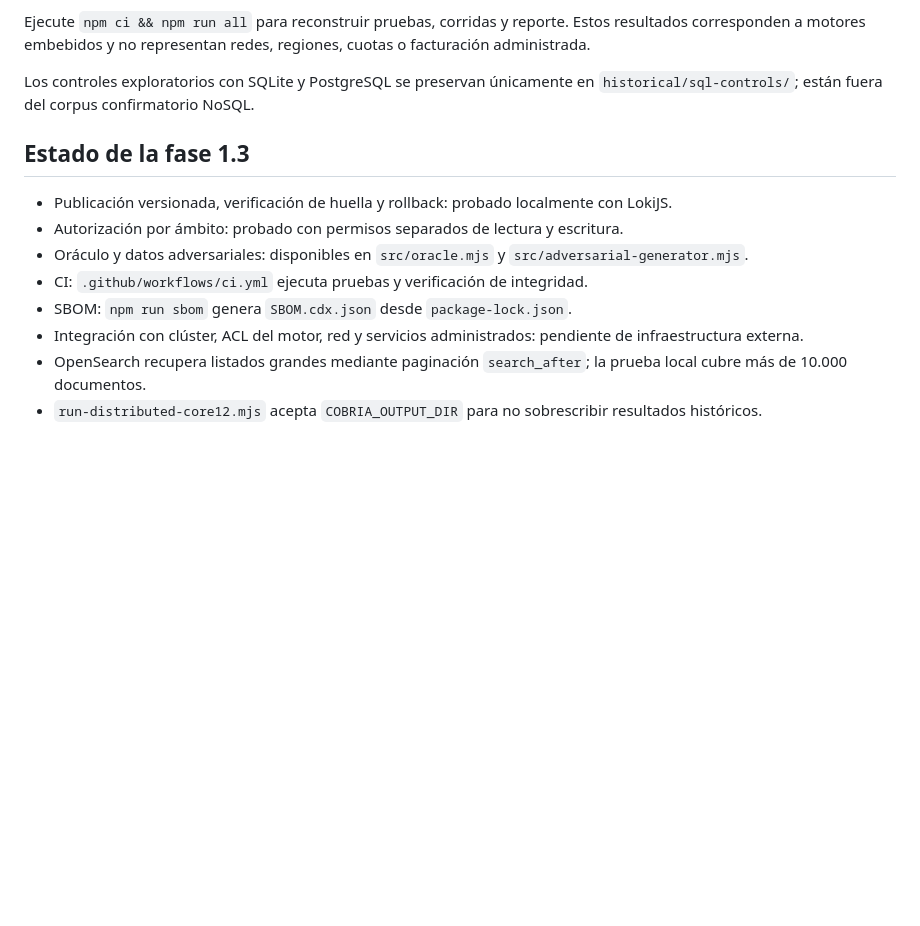
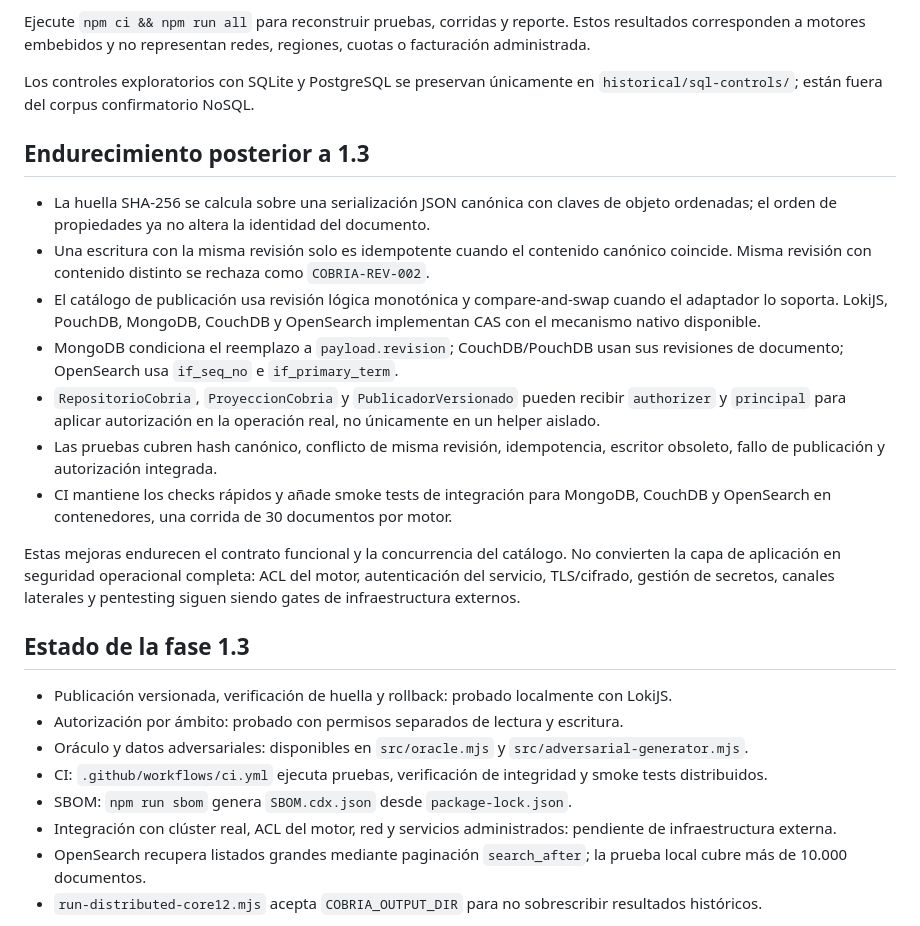
Before and after one commit to billy-una/cobria, a Markdown page: replication/README.md, the part around the change. GitHub-like rendering; blank space fills up the shorter version.

Commit message:
Document Core hardening and distributed CI

```diff
--- a/replication/README.md
+++ b/replication/README.md
@@ -44,14 +44,26 @@ facturación administrada.
 Los controles exploratorios con SQLite y PostgreSQL se preservan únicamente en
 `historical/sql-controls/`; están fuera del corpus confirmatorio NoSQL.
 
+## Endurecimiento posterior a 1.3
+
+- La huella SHA-256 se calcula sobre una serialización JSON canónica con claves de objeto ordenadas; el orden de propiedades ya no altera la identidad del documento.
+- Una escritura con la misma revisión solo es idempotente cuando el contenido canónico coincide. Misma revisión con contenido distinto se rechaza como `COBRIA-REV-002`.
+- El catálogo de publicación usa revisión lógica monotónica y compare-and-swap cuando el adaptador lo soporta. LokiJS, PouchDB, MongoDB, CouchDB y OpenSearch implementan CAS con el mecanismo nativo disponible.
+- MongoDB condiciona el reemplazo a `payload.revision`; CouchDB/PouchDB usan sus revisiones de documento; OpenSearch usa `if_seq_no` e `if_primary_term`.
+- `RepositorioCobria`, `ProyeccionCobria` y `PublicadorVersionado` pueden recibir `authorizer` y `principal` para aplicar autorización en la operación real, no únicamente en un helper aislado.
+- Las pruebas cubren hash canónico, conflicto de misma revisión, idempotencia, escritor obsoleto, fallo de publicación y autorización integrada.
+- CI mantiene los checks rápidos y añade smoke tests de integración para MongoDB, CouchDB y OpenSearch en contenedores, una corrida de 30 documentos por motor.
+
+Estas mejoras endurecen el contrato funcional y la concurrencia del catálogo. No convierten la capa de aplicación en seguridad operacional completa: ACL del motor, autenticación del servicio, TLS/cifrado, gestión de secretos, canales laterales y pentesting siguen siendo gates de infraestructura externos.
+
 ## Estado de la fase 1.3
 
 - Publicación versionada, verificación de huella y rollback: probado localmente con LokiJS.
 - Autorización por ámbito: probado con permisos separados de lectura y escritura.
 - Oráculo y datos adversariales: disponibles en `src/oracle.mjs` y `src/adversarial-generator.mjs`.
-- CI: `.github/workflows/ci.yml` ejecuta pruebas y verificación de integridad.
+- CI: `.github/workflows/ci.yml` ejecuta pruebas, verificación de integridad y smoke tests distribuidos.
 - SBOM: `npm run sbom` genera `SBOM.cdx.json` desde `package-lock.json`.
-- Integración con clúster, ACL del motor, red y servicios administrados: pendiente de infraestructura externa.
+- Integración con clúster real, ACL del motor, red y servicios administrados: pendiente de infraestructura externa.
 - OpenSearch recupera listados grandes mediante paginación `search_after`; la prueba local cubre más de 10.000 documentos.
 - `run-distributed-core12.mjs` acepta `COBRIA_OUTPUT_DIR` para no sobrescribir resultados históricos.
 
```
